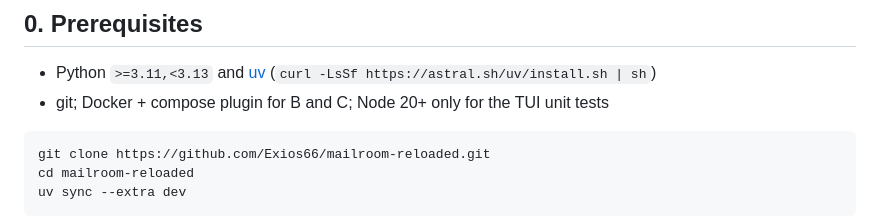
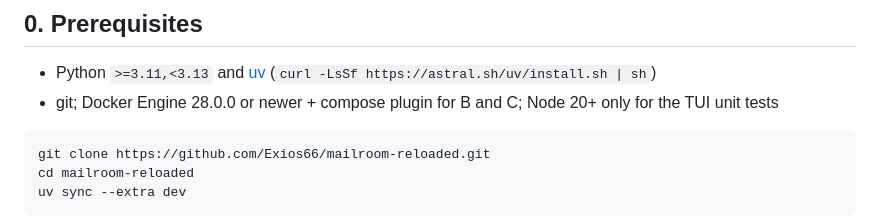
Before and after one commit to Exios66/mailroom-reloaded, a Markdown page: docs/RUNBOOK.md, the part around the change. Drawn GitHub-style.

Commit message:
docs(runbook): require Docker Engine 28.0.0 or newer

````diff
--- a/docs/RUNBOOK.md
+++ b/docs/RUNBOOK.md
@@ -11,7 +11,7 @@ Three paths, fastest first. Everything runs from the repo root.
 ## 0. Prerequisites
 
 - Python `>=3.11,<3.13` and [uv](https://docs.astral.sh/uv/) (`curl -LsSf https://astral.sh/uv/install.sh | sh`)
-- git; Docker + compose plugin for B and C; Node 20+ only for the TUI unit tests
+- git; Docker Engine 28.0.0 or newer + compose plugin for B and C; Node 20+ only for the TUI unit tests
 
 ```bash
 git clone https://github.com/Exios66/mailroom-reloaded.git
````
